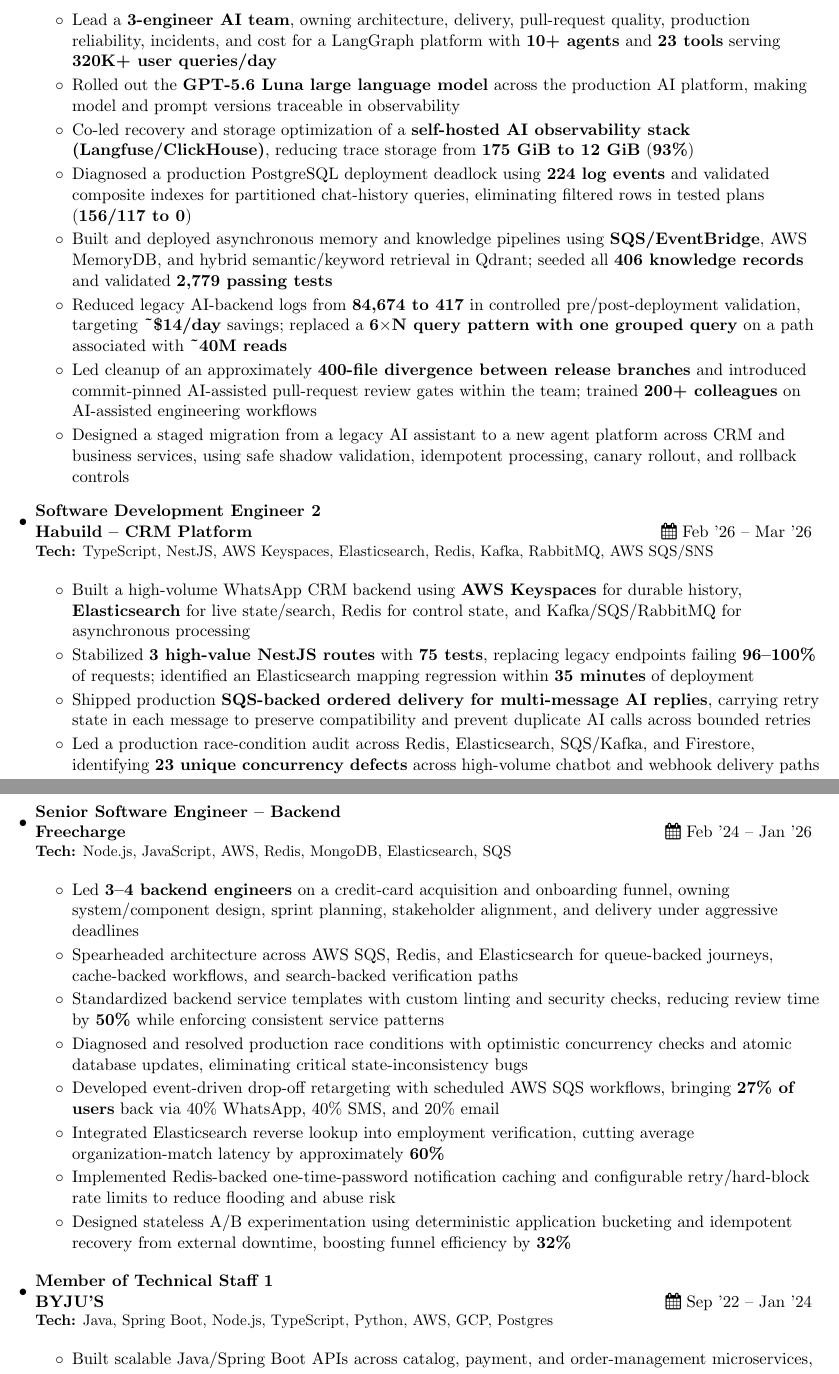
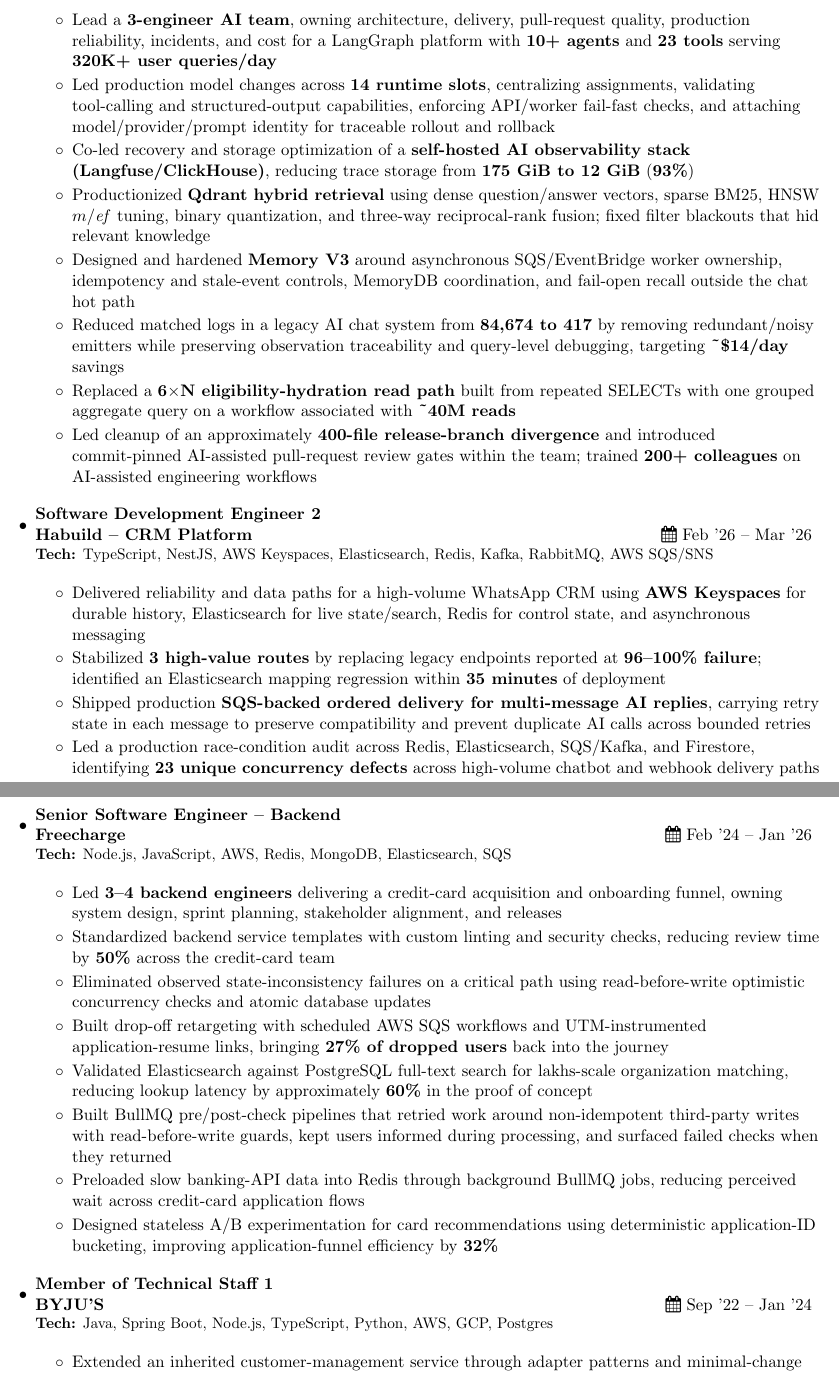
Before and after one commit to NimeshJohari02/NimeshJohari02.github.io, a LaTeX CV (resume/two-page-resume.tex): two parts of pages 1 and 2 of 2, joined at a grey line, cut so that both start at the same text. Compiled offline with pdfLaTeX.

Commit message:
docs(resume): refresh experience evidence

```diff
--- a/resume/two-page-resume.tex
+++ b/resume/two-page-resume.tex
@@ -82,19 +82,19 @@
     \begin{itemize}
       \item{Lead a \textbf{3-engineer AI team}, owning architecture, delivery, pull-request quality, production reliability, incidents, and cost for a LangGraph platform with \textbf{10+ agents} and \textbf{23 tools} serving \textbf{320K+ user queries/day}}
       \vspace{-2pt}
-      \item{Rolled out the \textbf{GPT-5.6 Luna large language model} across the production AI platform, making model and prompt versions traceable in observability}
+      \item{Led production model changes across \textbf{14 runtime slots}, centralizing assignments, validating tool-calling and structured-output capabilities, enforcing API/worker fail-fast checks, and attaching model/provider/prompt identity for traceable rollout and rollback}
       \vspace{-2pt}
       \item{Co-led recovery and storage optimization of a \textbf{self-hosted AI observability stack (Langfuse/ClickHouse)}, reducing trace storage from \textbf{175 GiB to 12 GiB} (\textbf{93\%})}
       \vspace{-2pt}
-      \item{Diagnosed a production PostgreSQL deployment deadlock using \textbf{224 log events} and validated composite indexes for partitioned chat-history queries, eliminating filtered rows in tested plans (\textbf{156/117 to 0})}
+      \item{Productionized \textbf{Qdrant hybrid retrieval} using dense question/answer vectors, sparse BM25, HNSW $m$/\textit{ef} tuning, binary quantization, and three-way reciprocal-rank fusion; fixed filter blackouts that hid relevant knowledge}
       \vspace{-2pt}
-      \item{Built and deployed asynchronous memory and knowledge pipelines using \textbf{SQS/EventBridge}, AWS MemoryDB, and hybrid semantic/keyword retrieval in Qdrant; seeded all \textbf{406 knowledge records} and validated \textbf{2,779 passing tests}}
+      \item{Designed and hardened \textbf{Memory V3} around asynchronous SQS/EventBridge worker ownership, idempotency and stale-event controls, MemoryDB coordination, and fail-open recall outside the chat hot path}
       \vspace{-2pt}
-      \item{Reduced legacy AI-backend logs from \textbf{84,674 to 417} in controlled pre/post-deployment validation, targeting \textbf{\textasciitilde\$14/day} savings; replaced a \textbf{6$\times$N query pattern with one grouped query} on a path associated with \textbf{\textasciitilde40M reads}}
+      \item{Reduced matched logs in a legacy AI chat system from \textbf{84,674 to 417} by removing redundant/noisy emitters while preserving observation traceability and query-level debugging, targeting \textbf{\textasciitilde\$14/day} savings}
       \vspace{-2pt}
-      \item{Led cleanup of an approximately \textbf{400-file divergence between release branches} and introduced commit-pinned AI-assisted pull-request review gates within the team; trained \textbf{200+ colleagues} on AI-assisted engineering workflows}
+      \item{Replaced a \textbf{6$\times$N eligibility-hydration read path} built from repeated SELECTs with one grouped aggregate query on a workflow associated with \textbf{\textasciitilde40M reads}}
       \vspace{-2pt}
-      \item{Designed a staged migration from a legacy AI assistant to a new agent platform across CRM and business services, using safe shadow validation, idempotent processing, canary rollout, and rollback controls}
+      \item{Led cleanup of an approximately \textbf{400-file release-branch divergence} and introduced commit-pinned AI-assisted pull-request review gates within the team; trained \textbf{200+ colleagues} on AI-assisted engineering workflows}
     \end{itemize}
 
   \resumeSubheading
@@ -102,9 +102,9 @@
     {\textbf{Habuild -- CRM Platform}}{\faCalendar\ Feb '26 -- Mar '26}
     {\small\textbf{Tech:} TypeScript, NestJS, AWS Keyspaces, Elasticsearch, Redis, Kafka, RabbitMQ, AWS SQS/SNS\par}
     \begin{itemize}
-      \item{Built a high-volume WhatsApp CRM backend using \textbf{AWS Keyspaces} for durable history, \textbf{Elasticsearch} for live state/search, Redis for control state, and Kafka/SQS/RabbitMQ for asynchronous processing}
+      \item{Delivered reliability and data paths for a high-volume WhatsApp CRM using \textbf{AWS Keyspaces} for durable history, Elasticsearch for live state/search, Redis for control state, and asynchronous messaging}
       \vspace{-2pt}
-      \item{Stabilized \textbf{3 high-value NestJS routes} with \textbf{75 tests}, replacing legacy endpoints failing \textbf{96--100\%} of requests; identified an Elasticsearch mapping regression within \textbf{35 minutes} of deployment}
+      \item{Stabilized \textbf{3 high-value routes} by replacing legacy endpoints reported at \textbf{96--100\% failure}; identified an Elasticsearch mapping regression within \textbf{35 minutes} of deployment}
       \vspace{-2pt}
       \item{Shipped production \textbf{SQS-backed ordered delivery for multi-message AI replies}, carrying retry state in each message to preserve compatibility and prevent duplicate AI calls across bounded retries}
       \vspace{-2pt}
@@ -119,21 +119,21 @@
     {\textbf{Freecharge}}{\faCalendar\ Feb '24 -- Jan '26}
     {\small\textbf{Tech:} Node.js, JavaScript, AWS, Redis, MongoDB, Elasticsearch, SQS\par}
     \begin{itemize}
-      \item{Led \textbf{3--4 backend engineers} on a credit-card acquisition and onboarding funnel, owning system/component design, sprint planning, stakeholder alignment, and delivery under aggressive deadlines}
+      \item{Led \textbf{3--4 backend engineers} delivering a credit-card acquisition and onboarding funnel, owning system design, sprint planning, stakeholder alignment, and releases}
       \vspace{-2pt}
-      \item{Spearheaded architecture across AWS SQS, Redis, and Elasticsearch for queue-backed journeys, cache-backed workflows, and search-backed verification paths}
+      \item{Standardized backend service templates with custom linting and security checks, reducing review time by \textbf{50\%} across the credit-card team}
       \vspace{-2pt}
-      \item{Standardized backend service templates with custom linting and security checks, reducing review time by \textbf{50\%} while enforcing consistent service patterns}
+      \item{Eliminated observed state-inconsistency failures on a critical path using read-before-write optimistic concurrency checks and atomic database updates}
       \vspace{-2pt}
-      \item{Diagnosed and resolved production race conditions with optimistic concurrency checks and atomic database updates, eliminating critical state-inconsistency bugs}
+      \item{Built drop-off retargeting with scheduled AWS SQS workflows and UTM-instrumented application-resume links, bringing \textbf{27\% of dropped users} back into the journey}
       \vspace{-2pt}
-      \item{Developed event-driven drop-off retargeting with scheduled AWS SQS workflows, bringing \textbf{27\% of users} back via 40\% WhatsApp, 40\% SMS, and 20\% email}
+      \item{Validated Elasticsearch against PostgreSQL full-text search for lakhs-scale organization matching, reducing lookup latency by approximately \textbf{60\%} in the proof of concept}
       \vspace{-2pt}
-      \item{Integrated Elasticsearch reverse lookup into employment verification, cutting average organization-match latency by approximately \textbf{60\%}}
+      \item{Built BullMQ pre/post-check pipelines that retried work around non-idempotent third-party writes with read-before-write guards, kept users informed during processing, and surfaced failed checks when they returned}
       \vspace{-2pt}
-      \item{Implemented Redis-backed one-time-password notification caching and configurable retry/hard-block rate limits to reduce flooding and abuse risk}
+      \item{Preloaded slow banking-API data into Redis through background BullMQ jobs, reducing perceived wait across credit-card application flows}
       \vspace{-2pt}
-      \item{Designed stateless A/B experimentation using deterministic application bucketing and idempotent recovery from external downtime, boosting funnel efficiency by \textbf{32\%}}
+      \item{Designed stateless A/B experimentation for card recommendations using deterministic application-ID bucketing, improving application-funnel efficiency by \textbf{32\%}}
     \end{itemize}
     \vspace{-4pt}
 
@@ -142,7 +142,7 @@
     {\textbf{BYJU'S}}{\faCalendar\ Sep '22 -- Jan '24}
     {\small\textbf{Tech:} Java, Spring Boot, Node.js, TypeScript, Python, AWS, GCP, Postgres\par}
     \begin{itemize}
-      \item{Built scalable Java/Spring Boot APIs across catalog, payment, and order-management microservices, supporting \textbf{200 requests/second} on high-traffic endpoints}
+      \item{Extended an inherited customer-management service through adapter patterns and minimal-change integration, onboarding acquired school businesses during incremental strangler-pattern retirement of legacy systems}
       \vspace{-2pt}
-      \item{Built end-to-end onboarding and chatbot modules, reducing technical-support queries by \textbf{40\%} through self-serve resolution and automated guidance}
+      \item{Built Node.js, NestJS, and Spring Boot APIs for parent-facing catalog, payment, and order flows on a multi-brand platform operating at approximately \textbf{200 requests/second}}
       \vspace{-2pt}
```
Also changed, not shown: docs/career-evidence.md (+14 -7 lines), resume/one-page-resume.tex (+15 -11 lines), resume/two-page-resume.tex (4 more changed lines).
